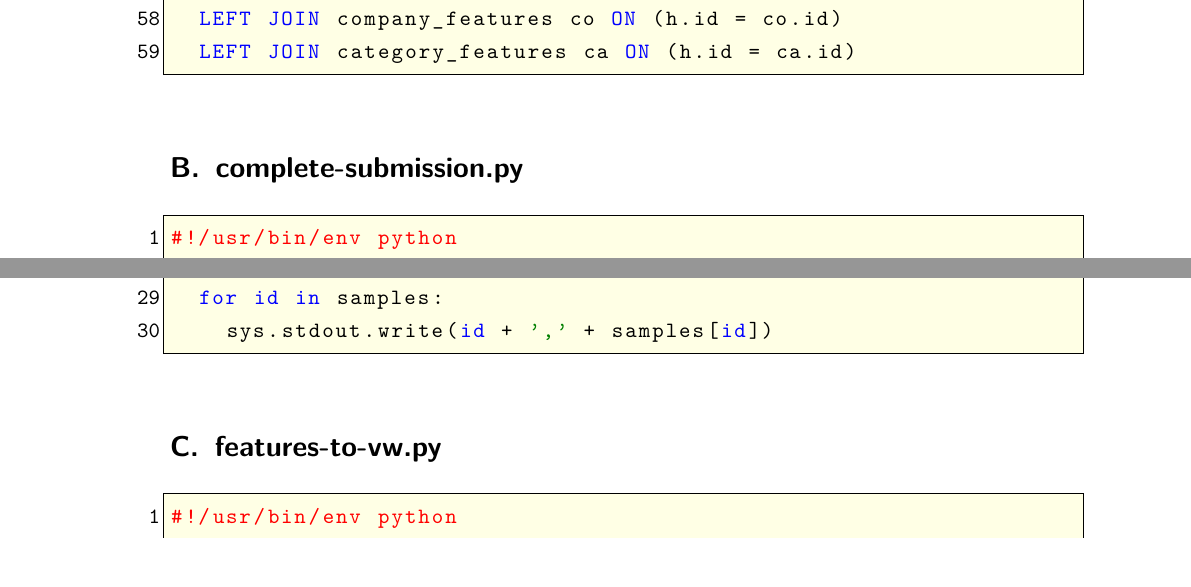
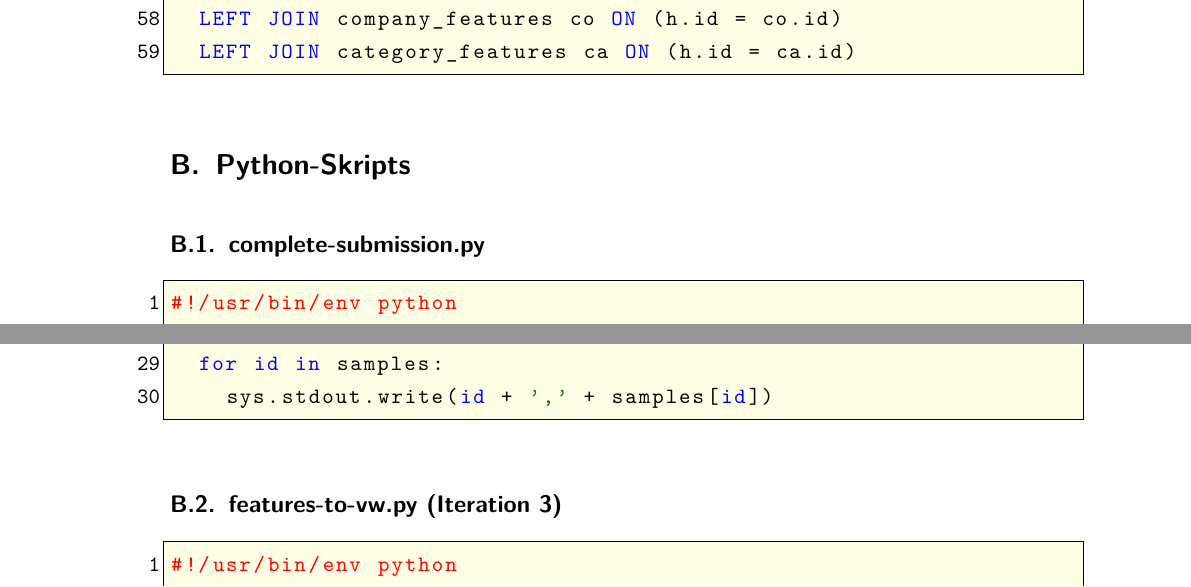
Before and after one commit to w-hs/bigdata, a LaTeX document (doku/Ausarbeitung.tex, which reads doku/Inhalt/Anhang.tex): two parts of pages 17 and 18 of 19, joined at a grey line, cut so that both start at the same text, the shorter picture padded with empty space. Compiled offline with pdfLaTeX; an older LaTeX class or package is replaced by its successor.

Commit message:
Iteration 3

```diff
--- a/doku/Inhalt/Anhang.tex
+++ b/doku/Inhalt/Anhang.tex
@@ -156,7 +156,8 @@ CREATE TABLE train_features AS
   LEFT JOIN category_features ca ON (h.id = ca.id)
 \end{lstlisting}
 
-\section{complete-submission.py}
+\section{Python-Skripts}
+\subsection{complete-submission.py}
 \label{code:complete-submission}
 \begin{lstlisting}[language=Python]
 #!/usr/bin/env python
@@ -191,7 +192,7 @@ for line in sys.stdin:
 		sys.stdout.write(id + ',' + samples[id])
 \end{lstlisting}
 
-\section{features-to-vw.py}
+\subsection{features-to-vw.py (Iteration 3)}
 \label{code:features-to-vw}
 \begin{lstlisting}[language=Python]
 #!/usr/bin/env python
```
Also changed, not shown: doku/Inhalt/Realisierung.tex (+0 -2 lines), doku/Inhalt/Anhang.tex (2 more changed lines).
